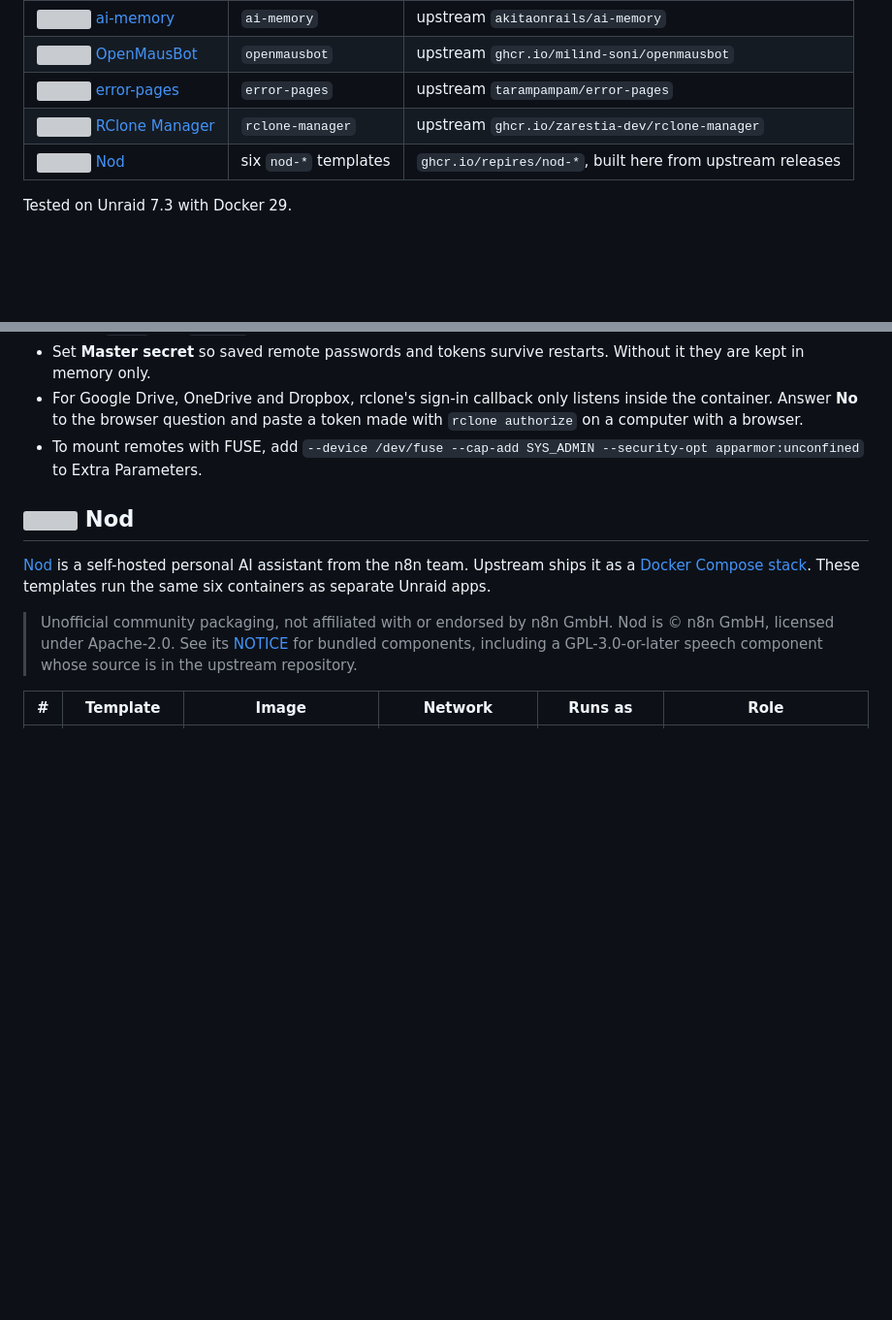
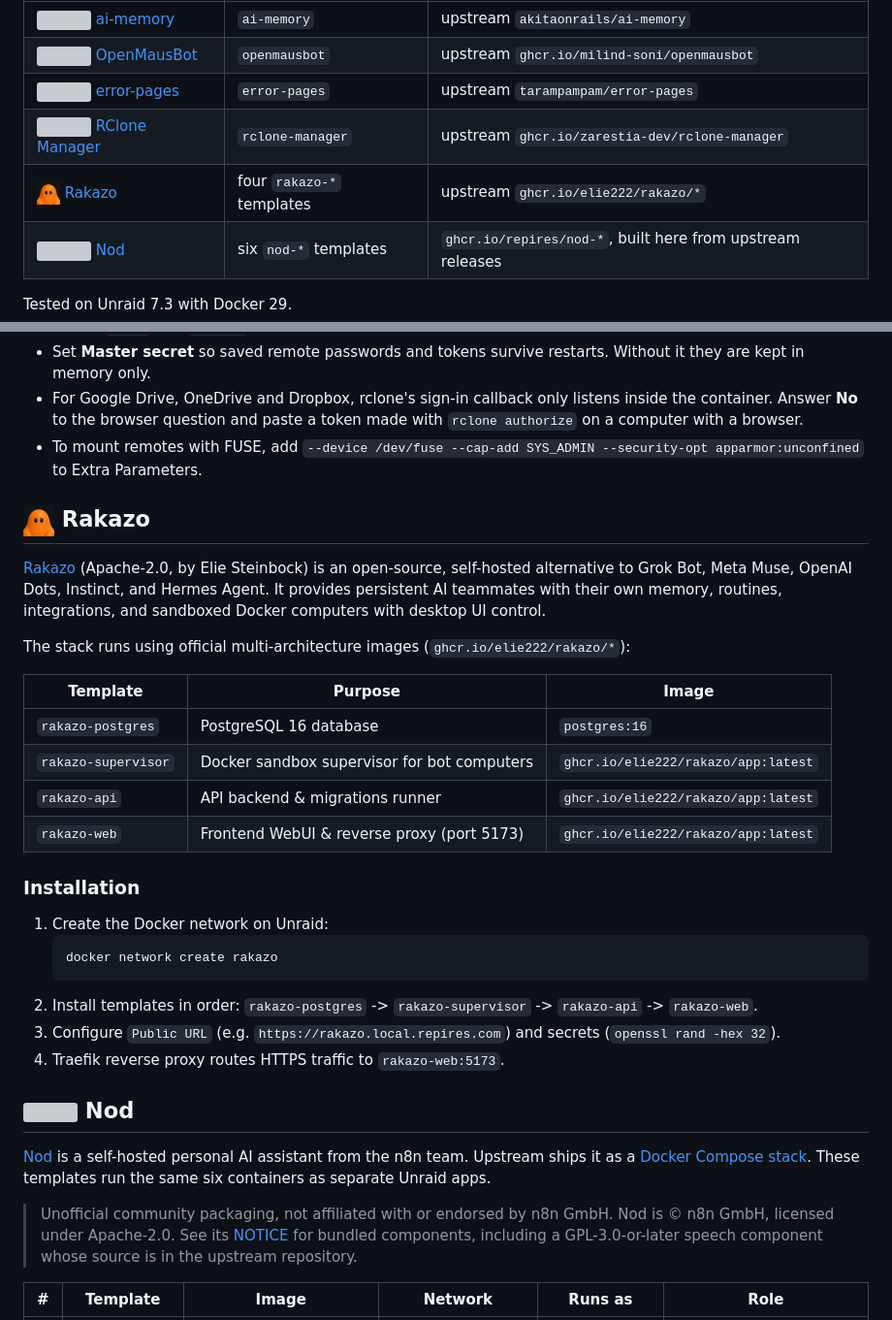
Before and after one commit to repires/unraid-templates, a Markdown page: README.md, 2 parts joined by grey strips. Shown at 97% size. Rendered like a GitHub page; pictures changed too: icons/rakazo.png (added); blank space fills up the shorter version; grey boxes are pictures that could not be loaded.

Commit message:
Add Rakazo templates and documentation

````diff
--- a/README.md
+++ b/README.md
@@ -10,6 +10,7 @@ points at its XML in this repository, so template fixes reach installed apps.
 | <img src="https://raw.githubusercontent.com/milind-soni/OpenMausBot/v0.1.169/public/app-icon-512.png" alt="" width="24" align="center"> [OpenMausBot](#-openmausbot) | `openmausbot` | upstream `ghcr.io/milind-soni/openmausbot` |
 | <img src="icons/error-pages.svg" alt="" width="24" align="center"> [error-pages](#-error-pages) | `error-pages` | upstream `tarampampam/error-pages` |
 | <img src="https://raw.githubusercontent.com/Zarestia-Dev/rclone-manager/v0.3.6/backend/desktop/icons/icon.png" alt="" width="24" align="center"> [RClone Manager](#-rclone-manager) | `rclone-manager` | upstream `ghcr.io/zarestia-dev/rclone-manager` |
+| <img src="icons/rakazo.png" alt="" width="24" align="center"> [Rakazo](#-rakazo) | four `rakazo-*` templates | upstream `ghcr.io/elie222/rakazo/*` |
 | <img src="https://raw.githubusercontent.com/n8n-io/nod/nod-v0.8.4/public/nod-logo.png" alt="" width="24" align="center"> [Nod](#-nod) | six `nod-*` templates | `ghcr.io/repires/nod-*`, built here from upstream releases |
 
 Tested on Unraid 7.3 with Docker 29.
@@ -109,6 +110,32 @@ It downloads the current rclone into the Data folder on first start.
   on a computer with a browser.
 - To mount remotes with FUSE, add `--device /dev/fuse --cap-add SYS_ADMIN --security-opt
   apparmor:unconfined` to Extra Parameters.
+
+## <img src="icons/rakazo.png" alt="" width="32" align="center"> Rakazo
+
+[Rakazo](https://rakazo.com) (Apache-2.0, by Elie Steinbock) is an open-source, self-hosted
+alternative to Grok Bot, Meta Muse, OpenAI Dots, Instinct, and Hermes Agent. It provides
+persistent AI teammates with their own memory, routines, integrations, and sandboxed Docker
+computers with desktop UI control.
+
+The stack runs using official multi-architecture images (`ghcr.io/elie222/rakazo/*`):
+
+| Template | Purpose | Image |
+|---|---|---|
+| `rakazo-postgres` | PostgreSQL 16 database | `postgres:16` |
+| `rakazo-supervisor` | Docker sandbox supervisor for bot computers | `ghcr.io/elie222/rakazo/app:latest` |
+| `rakazo-api` | API backend & migrations runner | `ghcr.io/elie222/rakazo/app:latest` |
+| `rakazo-web` | Frontend WebUI & reverse proxy (port 5173) | `ghcr.io/elie222/rakazo/app:latest` |
+
+### Installation
+
+1. Create the Docker network on Unraid:
+   ```bash
+   docker network create rakazo
+   ```
+2. Install templates in order: `rakazo-postgres` -> `rakazo-supervisor` -> `rakazo-api` -> `rakazo-web`.
+3. Configure `Public URL` (e.g. `https://rakazo.local.repires.com`) and secrets (`openssl rand -hex 32`).
+4. Traefik reverse proxy routes HTTPS traffic to `rakazo-web:5173`.
 
 ## <img src="https://raw.githubusercontent.com/n8n-io/nod/nod-v0.8.4/public/nod-logo.png" alt="" width="32" align="center"> Nod
 
````
Also changed, not shown: 6 other files.
